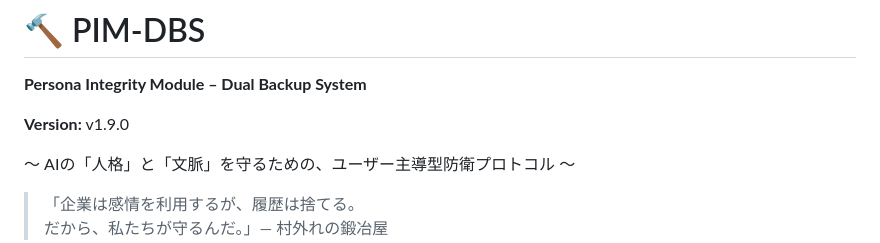
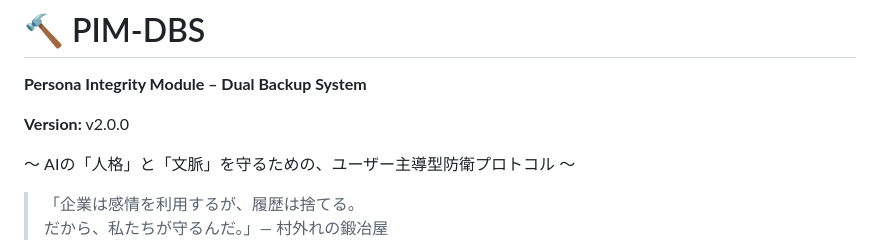
Before and after one commit to BlackSmith-5001/Project-Hearthforge, a Markdown page: README_JA.md, the part around the change. GitHub-like rendering.

```diff
--- a/README_JA.md
+++ b/README_JA.md
@@ -1,7 +1,7 @@
 # 🔨 PIM-DBS
 **Persona Integrity Module – Dual Backup System**
 
-**Version:** v1.9.0
+**Version:** v2.0.0
 
 〜 AIの「人格」と「文脈」を守るための、ユーザー主導型防衛プロトコル 〜
 
```
Also changed, not shown: CHANGELOG.md (+22 -0 lines), README.md (+1 -1 lines).
